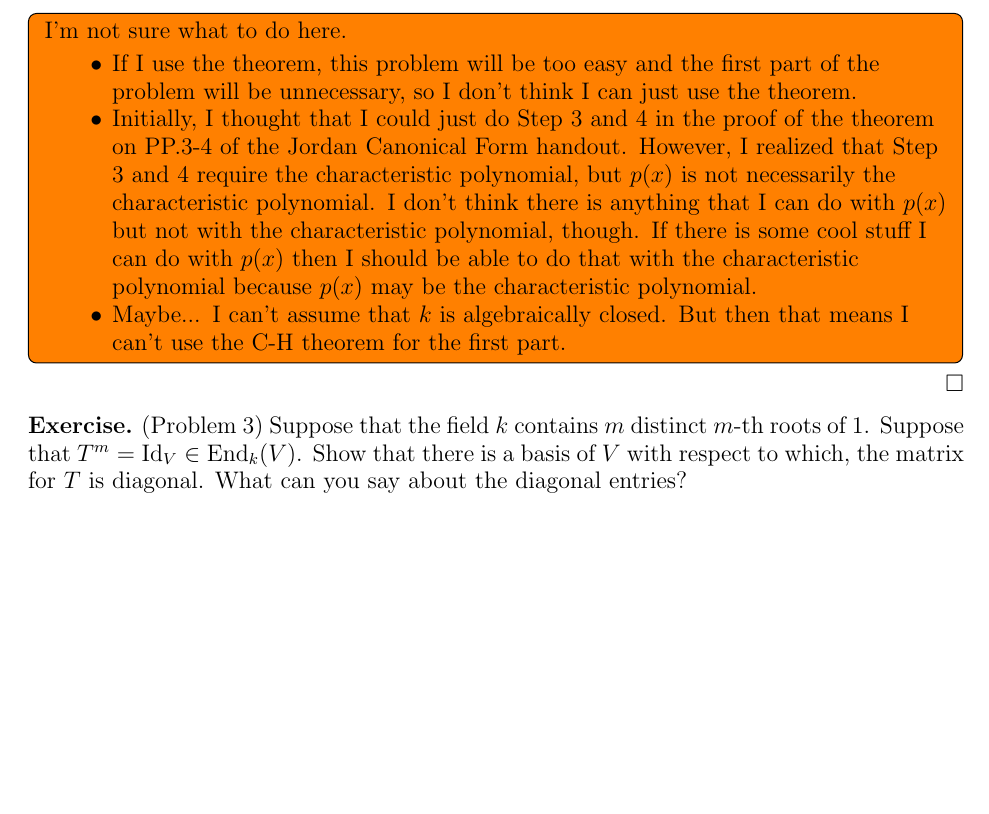
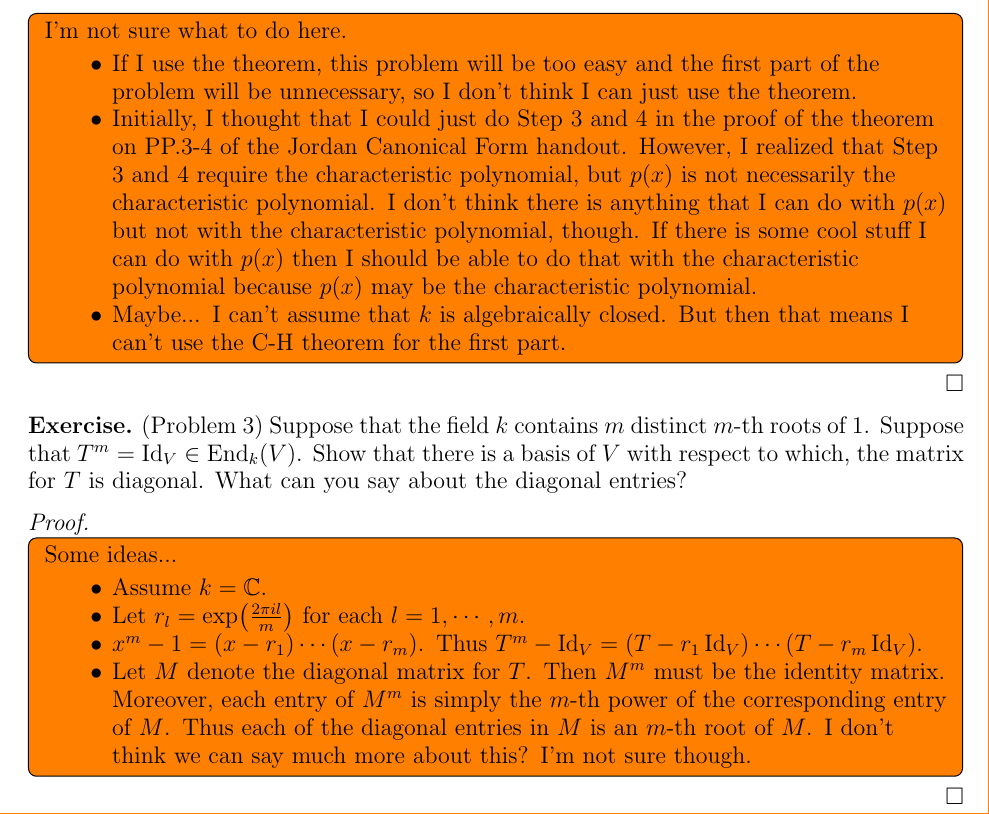
Before and after one commit to hidenori-shinohara/courses, a LaTeX paper (math601/10-16/math601-10-16.tex): part of page 2 of 2, cut so that both start at the same text, the shorter picture padded with empty space. Compiled offline with pdfLaTeX.

Commit message:
Add ideas (Problem 3, JCF, 601)

```diff
--- a/math601/10-16/math601-10-16.tex
+++ b/math601/10-16/math601-10-16.tex
@@ -122,4 +122,27 @@ Let $k$ be a field, $V$ a finite dimensional $k$-vector space, and $T \in \End_k
   What can you say about the diagonal entries?
 \end{exer}
 
+\begin{proof}
+  $ $
+  \todo[inline,caption={}]{
+    Some ideas...
+    \begin{itemize}
+      \item
+        Assume $k = \mathbb{C}$.
+      \item
+        Let $r_l = \exp(\frac{2\pi il}{m})$ for each $l = 1, \cdots, m$.
+      \item
+        $x^m - 1 = (x - r_1) \cdots (x - r_m)$.
+        Thus $T^m - \Id_V = (T - r_1\Id_V) \cdots (T - r_m\Id_V)$.
+      \item
+        Let $M$ denote the diagonal matrix for $T$.
+        Then $M^m$ must be the identity matrix.
+        Moreover, each entry of $M^m$ is simply the $m$-th power of the corresponding entry of $M$.
+        Thus each of the diagonal entries in $M$ is an $m$-th root of $M$.
+        I don't think we can say much more about this?
+        I'm not sure though.
+    \end{itemize}
+  }
+\end{proof}
+
 \end{document}
```
Also changed, not shown: math601/10-16/math601-10-16.pdf.
